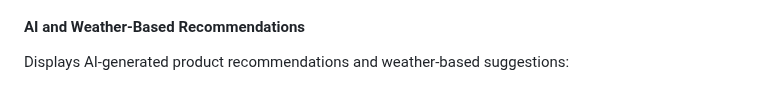
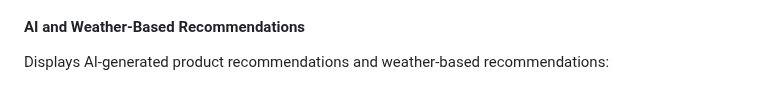
Before and after one commit to mostafa123c/Advanced-Real-Time-Sales-Analytics-System, a Markdown page: README.md, the part around the change. GitHub-like rendering.

```diff
--- a/README.md
+++ b/README.md
@@ -257,6 +257,6 @@ Shows weather-influenced pricing suggestions for different product categories:
 
 #### AI and Weather-Based Recommendations
 
-Displays AI-generated product recommendations and weather-based suggestions:
+Displays AI-generated product recommendations and weather-based recommendations:
 
 ![Recommendations Page](repo_Images/recommendations.png)
```
